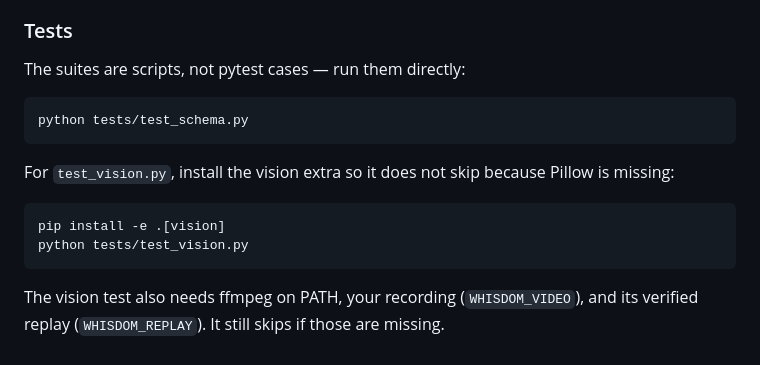
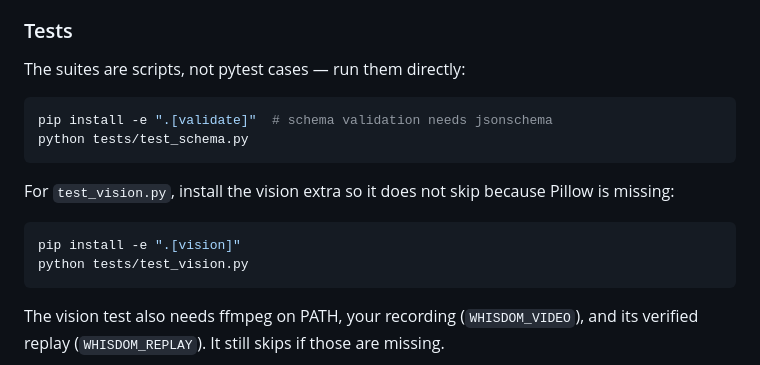
Before and after one commit to Raah456/whisdom, a Markdown page: README.md, the part around the change. GitHub-like rendering.

Commit message:
Fix shell quoting and document schema validation setup

````diff
--- a/README.md
+++ b/README.md
@@ -113,6 +113,7 @@ the folder icon). Tokon needs a recording you made yourself.
 The suites are scripts, not pytest cases — run them directly:
 
 ```bash
+pip install -e ".[validate]"  # schema validation needs jsonschema
 python tests/test_schema.py
 ```
 
@@ -120,7 +121,7 @@ For `test_vision.py`, install the vision extra so it does not skip because
 Pillow is missing:
 
 ```bash
-pip install -e .[vision]
+pip install -e ".[vision]"
 python tests/test_vision.py
 ```
 
````
